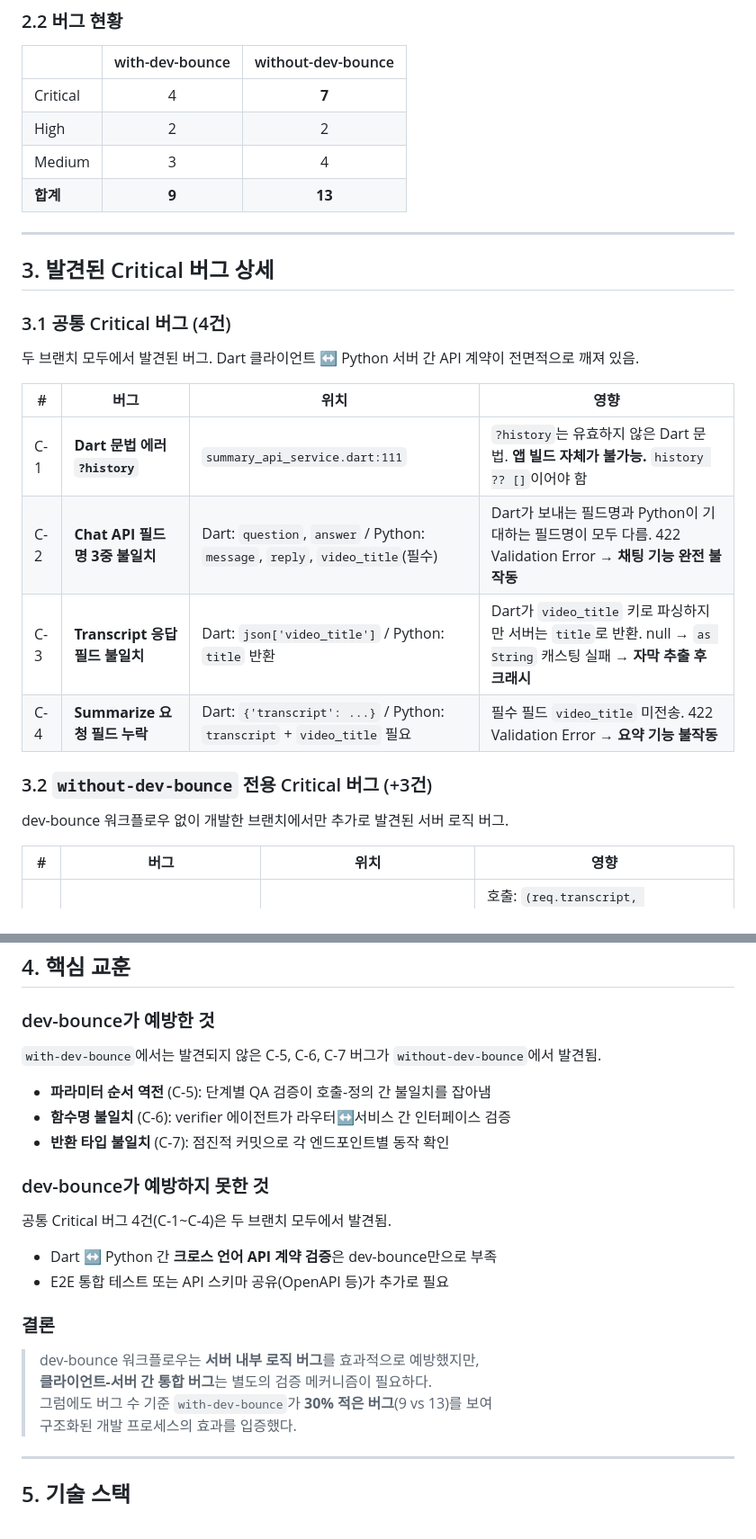
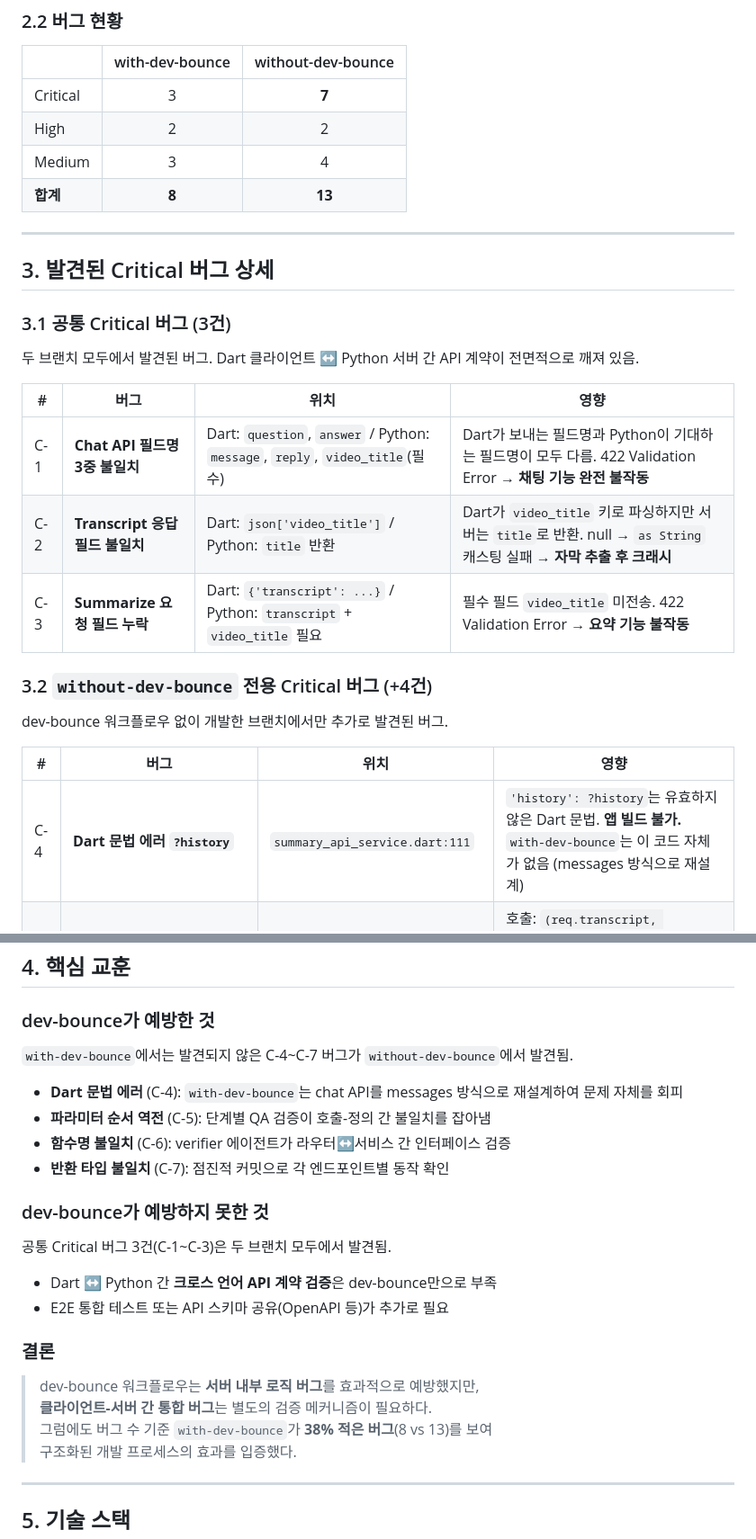
Before and after one commit to kangraemin/youtube-helper, a Markdown page: README.md, 2 parts joined by grey strips. Shown at 90% size. Drawn GitHub-style.

Commit message:
fix: ?history 버그를 without-dev-bounce 전용으로 정정 (with는 해당 코드 없음)

```diff
--- a/README.md
+++ b/README.md
@@ -39,32 +39,32 @@
 
 |  | with-dev-bounce | without-dev-bounce |
 |--|:-:|:-:|
-| Critical | 4 | **7** |
+| Critical | 3 | **7** |
 | High | 2 | 2 |
 | Medium | 3 | 4 |
-| **합계** | **9** | **13** |
+| **합계** | **8** | **13** |
 
 ---
 
 ## 3. 발견된 Critical 버그 상세
 
-### 3.1 공통 Critical 버그 (4건)
+### 3.1 공통 Critical 버그 (3건)
 
 두 브랜치 모두에서 발견된 버그. Dart 클라이언트 ↔ Python 서버 간 API 계약이 전면적으로 깨져 있음.
 
 | # | 버그 | 위치 | 영향 |
 |---|------|------|------|
-| C-1 | **Dart 문법 에러 `?history`** | `summary_api_service.dart:111` | `?history`는 유효하지 않은 Dart 문법. **앱 빌드 자체가 불가능.** `history ?? []`이어야 함 |
-| C-2 | **Chat API 필드명 3중 불일치** | Dart: `question`, `answer` / Python: `message`, `reply`, `video_title`(필수) | Dart가 보내는 필드명과 Python이 기대하는 필드명이 모두 다름. 422 Validation Error → **채팅 기능 완전 불작동** |
-| C-3 | **Transcript 응답 필드 불일치** | Dart: `json['video_title']` / Python: `title` 반환 | Dart가 `video_title` 키로 파싱하지만 서버는 `title`로 반환. null → `as String` 캐스팅 실패 → **자막 추출 후 크래시** |
-| C-4 | **Summarize 요청 필드 누락** | Dart: `{'transcript': ...}` / Python: `transcript` + `video_title` 필요 | 필수 필드 `video_title` 미전송. 422 Validation Error → **요약 기능 불작동** |
+| C-1 | **Chat API 필드명 3중 불일치** | Dart: `question`, `answer` / Python: `message`, `reply`, `video_title`(필수) | Dart가 보내는 필드명과 Python이 기대하는 필드명이 모두 다름. 422 Validation Error → **채팅 기능 완전 불작동** |
+| C-2 | **Transcript 응답 필드 불일치** | Dart: `json['video_title']` / Python: `title` 반환 | Dart가 `video_title` 키로 파싱하지만 서버는 `title`로 반환. null → `as String` 캐스팅 실패 → **자막 추출 후 크래시** |
+| C-3 | **Summarize 요청 필드 누락** | Dart: `{'transcript': ...}` / Python: `transcript` + `video_title` 필요 | 필수 필드 `video_title` 미전송. 422 Validation Error → **요약 기능 불작동** |
 
-### 3.2 `without-dev-bounce` 전용 Critical 버그 (+3건)
+### 3.2 `without-dev-bounce` 전용 Critical 버그 (+4건)
 
-dev-bounce 워크플로우 없이 개발한 브랜치에서만 추가로 발견된 서버 로직 버그.
+dev-bounce 워크플로우 없이 개발한 브랜치에서만 추가로 발견된 버그.
 
 | # | 버그 | 위치 | 영향 |
 |---|------|------|------|
+| C-4 | **Dart 문법 에러 `?history`** | `summary_api_service.dart:111` | `'history': ?history`는 유효하지 않은 Dart 문법. **앱 빌드 불가.** `with-dev-bounce`는 이 코드 자체가 없음 (messages 방식으로 재설계) |
 | C-5 | **`summarize_transcript()` 파라미터 순서 역전** | `api_v1.py:46` → `gemini_service.py:17` | 호출: `(req.transcript, req.video_title)` / 정의: `(title, full_text)`. **제목에 자막이, 자막에 제목이 들어감** → Gemini가 엉터리 요약 생성 |
 | C-6 | **`gemini_service.chat()` 함수 미존재** | `api_v1.py:55` | 라우터가 `gemini_service.chat()`을 호출하지만 실제 함수명은 `chat_about_video()`. **AttributeError → 서버 500 에러** |
 | C-7 | **`get_transcript()` 반환 타입 불일치** | `transcript_service.py:42` → `api_v1.py:30` | `list[dict]`를 `str` 필드에 할당. Dart 클라이언트가 문자열로 파싱 시도 → **자막 데이터 파싱 실패** |
@@ -75,15 +75,16 @@ dev-bounce 워크플로우 없이 개발한 브랜치에서만 추가로 발견
 
 ### dev-bounce가 예방한 것
 
-`with-dev-bounce`에서는 발견되지 않은 C-5, C-6, C-7 버그가 `without-dev-bounce`에서 발견됨.
+`with-dev-bounce`에서는 발견되지 않은 C-4~C-7 버그가 `without-dev-bounce`에서 발견됨.
 
+- **Dart 문법 에러** (C-4): `with-dev-bounce`는 chat API를 messages 방식으로 재설계하여 문제 자체를 회피
 - **파라미터 순서 역전** (C-5): 단계별 QA 검증이 호출-정의 간 불일치를 잡아냄
 - **함수명 불일치** (C-6): verifier 에이전트가 라우터↔서비스 간 인터페이스 검증
 - **반환 타입 불일치** (C-7): 점진적 커밋으로 각 엔드포인트별 동작 확인
 
 ### dev-bounce가 예방하지 못한 것
 
-공통 Critical 버그 4건(C-1~C-4)은 두 브랜치 모두에서 발견됨.
+공통 Critical 버그 3건(C-1~C-3)은 두 브랜치 모두에서 발견됨.
 
 - Dart ↔ Python 간 **크로스 언어 API 계약 검증**은 dev-bounce만으로 부족
 - E2E 통합 테스트 또는 API 스키마 공유(OpenAPI 등)가 추가로 필요
@@ -92,7 +93,7 @@ dev-bounce 워크플로우 없이 개발한 브랜치에서만 추가로 발견
 
 > dev-bounce 워크플로우는 **서버 내부 로직 버그**를 효과적으로 예방했지만,
 > **클라이언트-서버 간 통합 버그**는 별도의 검증 메커니즘이 필요하다.
-> 그럼에도 버그 수 기준 `with-dev-bounce`가 **30% 적은 버그**(9 vs 13)를 보여
+> 그럼에도 버그 수 기준 `with-dev-bounce`가 **38% 적은 버그**(8 vs 13)를 보여
 > 구조화된 개발 프로세스의 효과를 입증했다.
 
 ---
```
Also changed, not shown: docs/branch-comparison.md (+17 -29 lines).
